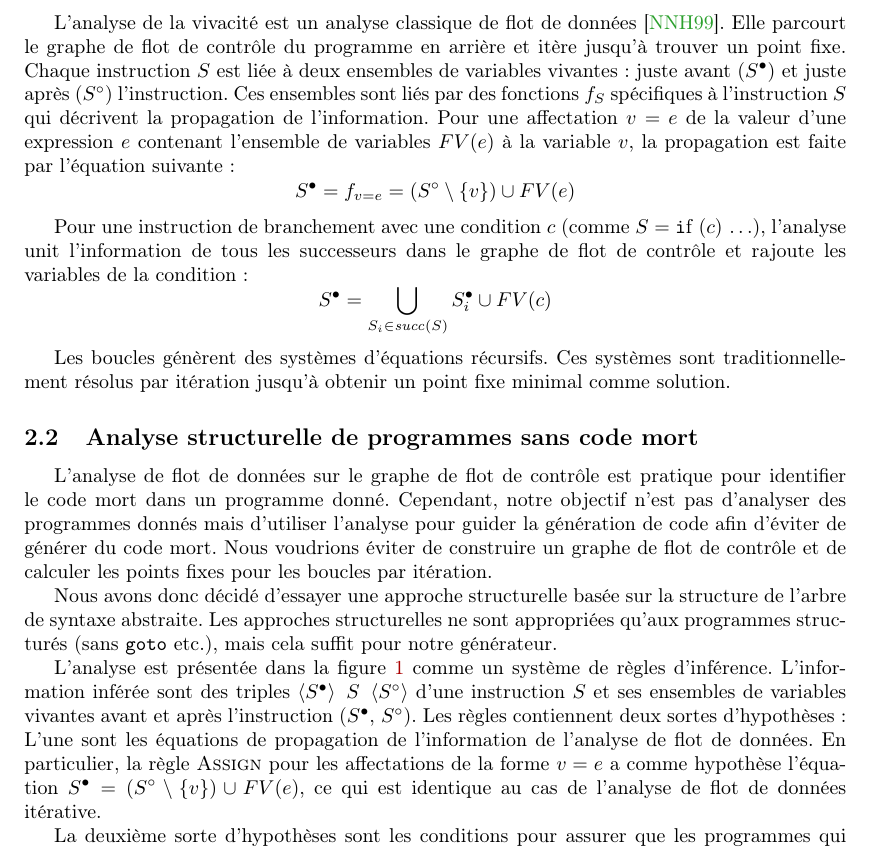
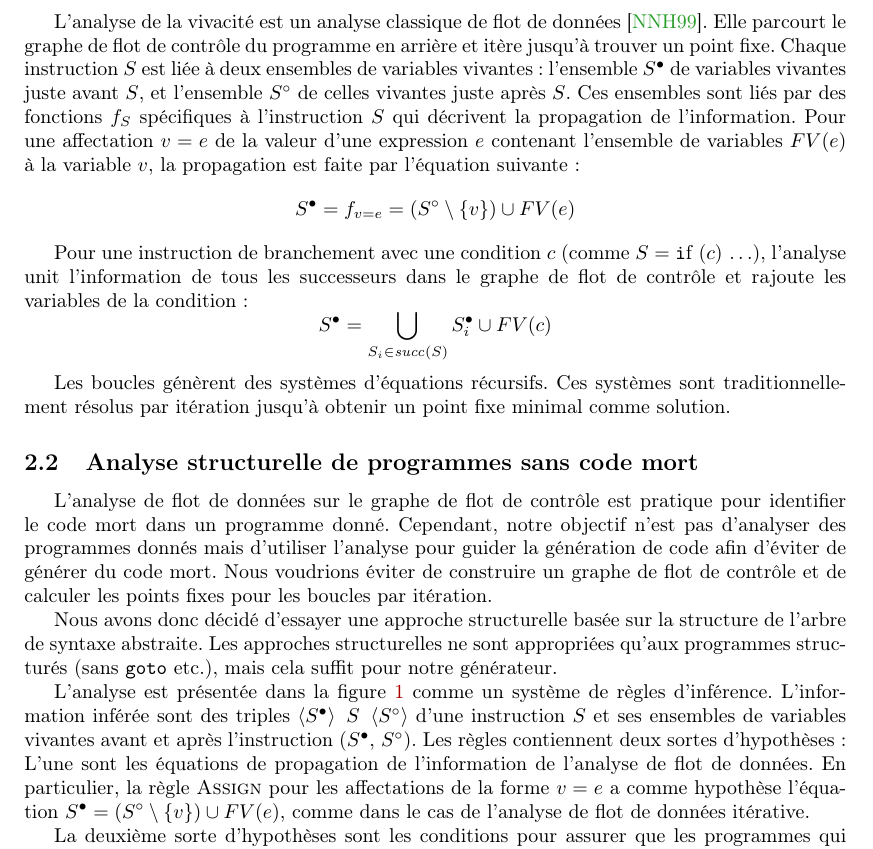
Before and after one commit to gergo-/lopstr2017, a LaTeX paper (jfla2018.tex): part of page 2 of 6, cut so that both start at the same text. Compiled offline with pdfLaTeX.

Commit message:
Clarifications (j'espère)

```diff
--- a/jfla2018.tex
+++ b/jfla2018.tex
@@ -159,8 +159,8 @@ L'analyse de la vivacité est un analyse classique de flot de
 données~\cite{nielson.etal-1999}. Elle parcourt le graphe de flot de
 contrôle du programme en arrière et itère jusqu'à trouver un point fixe.
 Chaque instruction~\(S\) est liée à deux ensembles de variables vivantes :
-juste avant~(\(\livein{S}\)) et juste après~(\(\liveout{S}\)) l'instruction.
-% Gabriel: Ici il y a confusion entre "instruction" (f_S) et "position dans le code (livein(S)). Est-ce voulu/désirable ?
+l'ensemble~\(\livein{S}\) de variables vivantes juste avant~\(S\), et
+l'ensemble~\(\liveout{S}\) de celles vivantes juste après~\(S\).
 Ces ensembles sont liés par des fonctions~\(f_S\) spécifiques à
 l'instruction~\(S\) qui décrivent la propagation de l'information. Pour une
 affectation~\(v = e\) de la valeur d'une expression~\(e\) contenant
@@ -204,8 +204,8 @@ ses ensembles de variables vivantes avant et après l'instruction
 d'hypothèses~: L'une sont les équations de propagation de l'information de
 l'analyse de flot de données. En particulier, la règle~\textsc{Assign} pour
 les affectations de la forme~\(v = e\) a comme hypothèse
-l'équation~\(\livein{S} = (\liveout{S} \setminus \{v\}) \union FV(e)\), ce
-qui est identique au cas de l'analyse de flot de données itérative.
+l'équation~\(\livein{S} = (\liveout{S} \setminus \{v\}) \union FV(e)\),
+comme dans le cas de l'analyse de flot de données itérative.
 
 La deuxième sorte d'hypothèses sont les conditions pour assurer que les
 programmes qui contiennent du code mort ne sont pas acceptés par le système.
```
